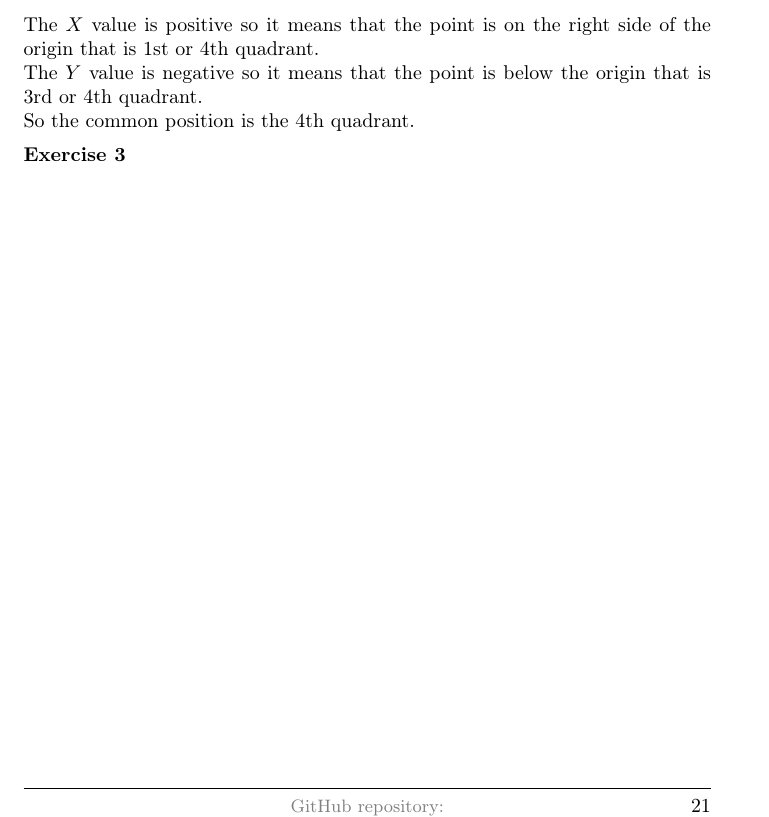
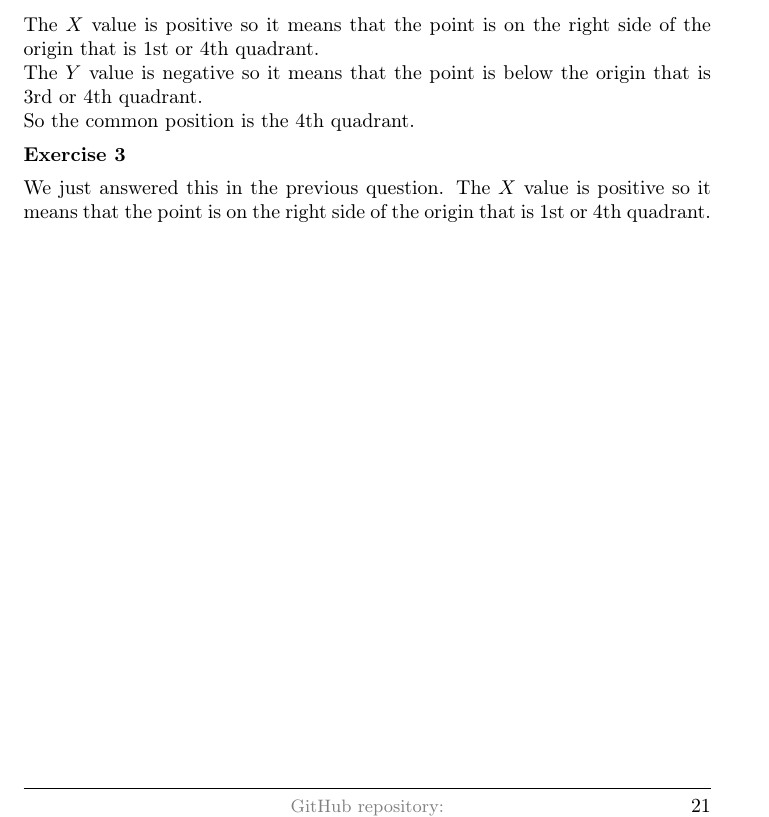
Before and after one commit to deepak-venkatesh/gelfand-method-coordinates, a LaTeX paper (coordinates.tex): part of page 21 of 23, cut so that both start at the same text. Compiled offline with pdfLaTeX.

Commit message:
ch2.1 ex3

```diff
--- a/coordinates.tex
+++ b/coordinates.tex
@@ -1354,6 +1354,9 @@ So the common position is the 4th quadrant.
 
 \textbf{Exercise 3}
 
+We just answered this in the previous question.
+The $X$ value is positive so it means that the point is on the right side of the origin that is 1st or 4th quadrant.\\
+
 %%%%%%%%%% 5
 \subsection{Relations Connecting Coordinates}
 
```
Also changed, not shown: coordinates.pdf.
